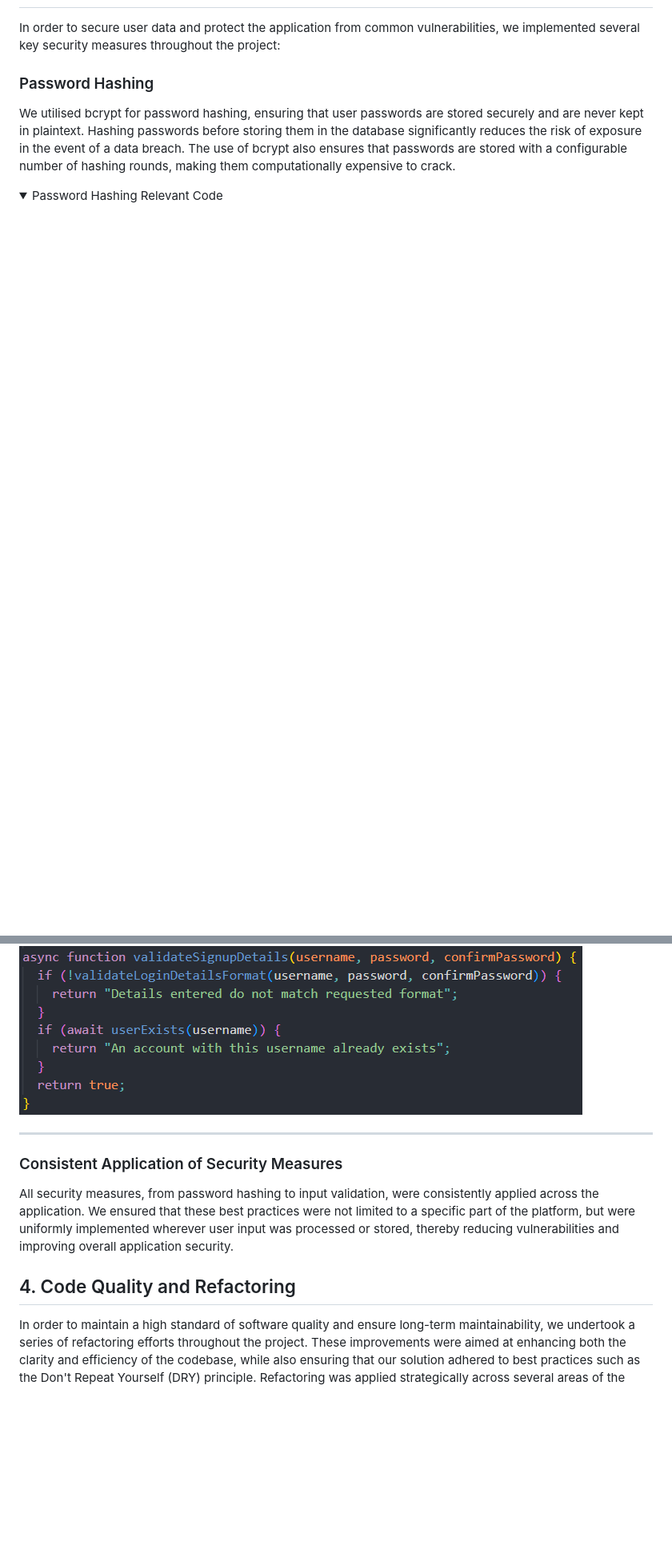
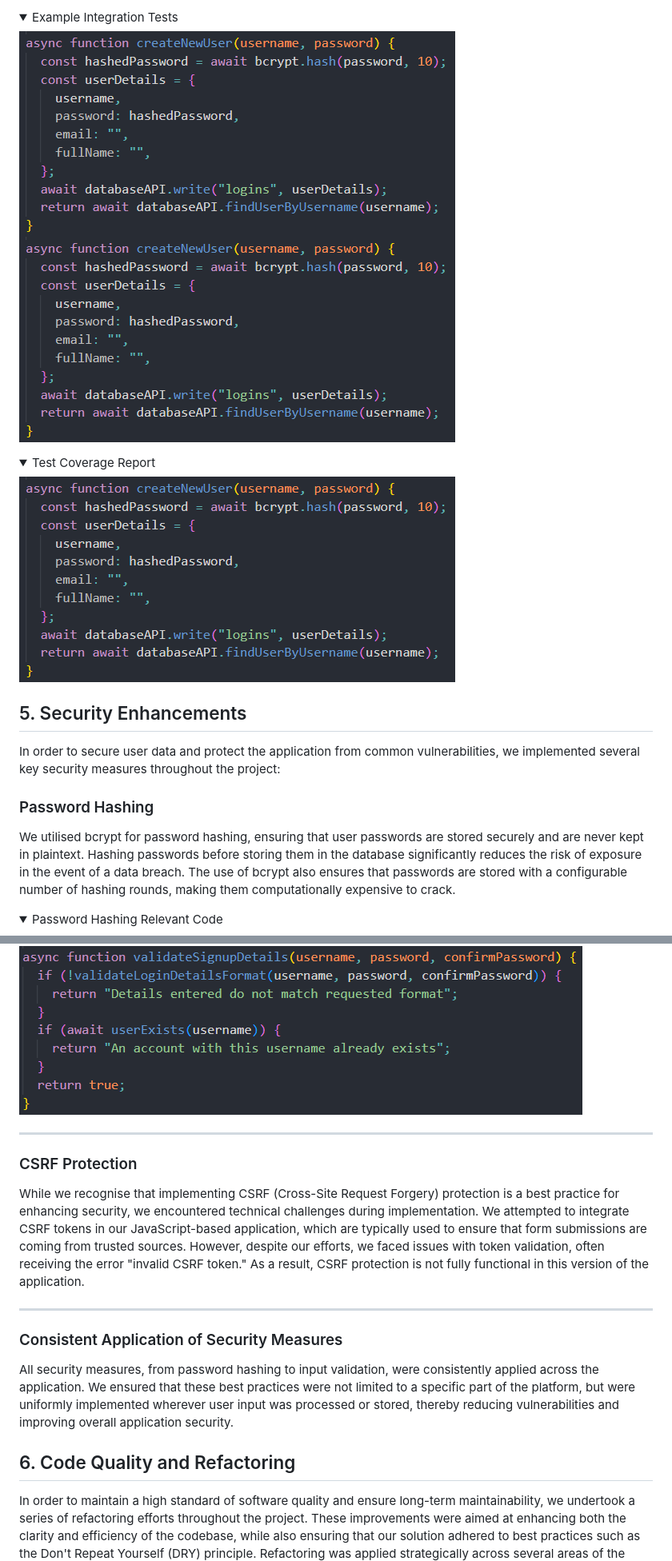
Before and after one commit to finnmert001/SQA-Group-6-A1, a Markdown page: README.md, 2 parts joined by grey strips. Shown: that part at 80% size. Rendered like a GitHub page; folded sections open; blank space fills up the shorter version.

```diff
--- a/README.md
+++ b/README.md
@@ -59,3 +103,17 @@ NEED TO FINISH TESTING THEN WILL WRITE ABOUT IT
+<details>
+  <summary>Example Integration Tests</summary>
+
+  ![Integration Test 1](/images/passwordHashing.png)
+  ![Integration Test 2](/images/passwordHashing.png)
+</details>
+
+<details>
+  <summary>Test Coverage Report</summary>
+
+  ![Test Coverage Report](/images/passwordHashing.png)
+</details>
+
+## 5. Security Enhancements
 
 In order to secure user data and protect the application from common vulnerabilities, we implemented several key security measures throughout the project:
 
@@ -120,11 +166,17 @@ By validating and sanitising these fields, we minimised the risk of injection at
 
 ---
 
+### CSRF Protection
+
+While we recognise that implementing CSRF (Cross-Site Request Forgery) protection is a best practice for enhancing security, we encountered technical challenges during implementation. We attempted to integrate CSRF tokens in our JavaScript-based application, which are typically used to ensure that form submissions are coming from trusted sources. However, despite our efforts, we faced issues with token validation, often receiving the error "invalid CSRF token." As a result, CSRF protection is not fully functional in this version of the application.
+
+---
+
 ### Consistent Application of Security Measures
 
 All security measures, from password hashing to input validation, were consistently applied across the application. We ensured that these best practices were not limited to a specific part of the platform, but were uniformly implemented wherever user input was processed or stored, thereby reducing vulnerabilities and improving overall application security.
 
-## 4. Code Quality and Refactoring
+## 6. Code Quality and Refactoring
 
 In order to maintain a high standard of software quality and ensure long-term maintainability, we undertook a series of refactoring efforts throughout the project. These improvements were aimed at enhancing both the clarity and efficiency of the codebase, while also ensuring that our solution adhered to best practices such as the Don't Repeat Yourself (DRY) principle. Refactoring was applied strategically across several areas of the application, including simplifying complex logic, breaking down large functions into smaller, reusable components, and eliminating redundant code.
 
```
Also changed, not shown: other parts of README.md (+59 -25 lines).
